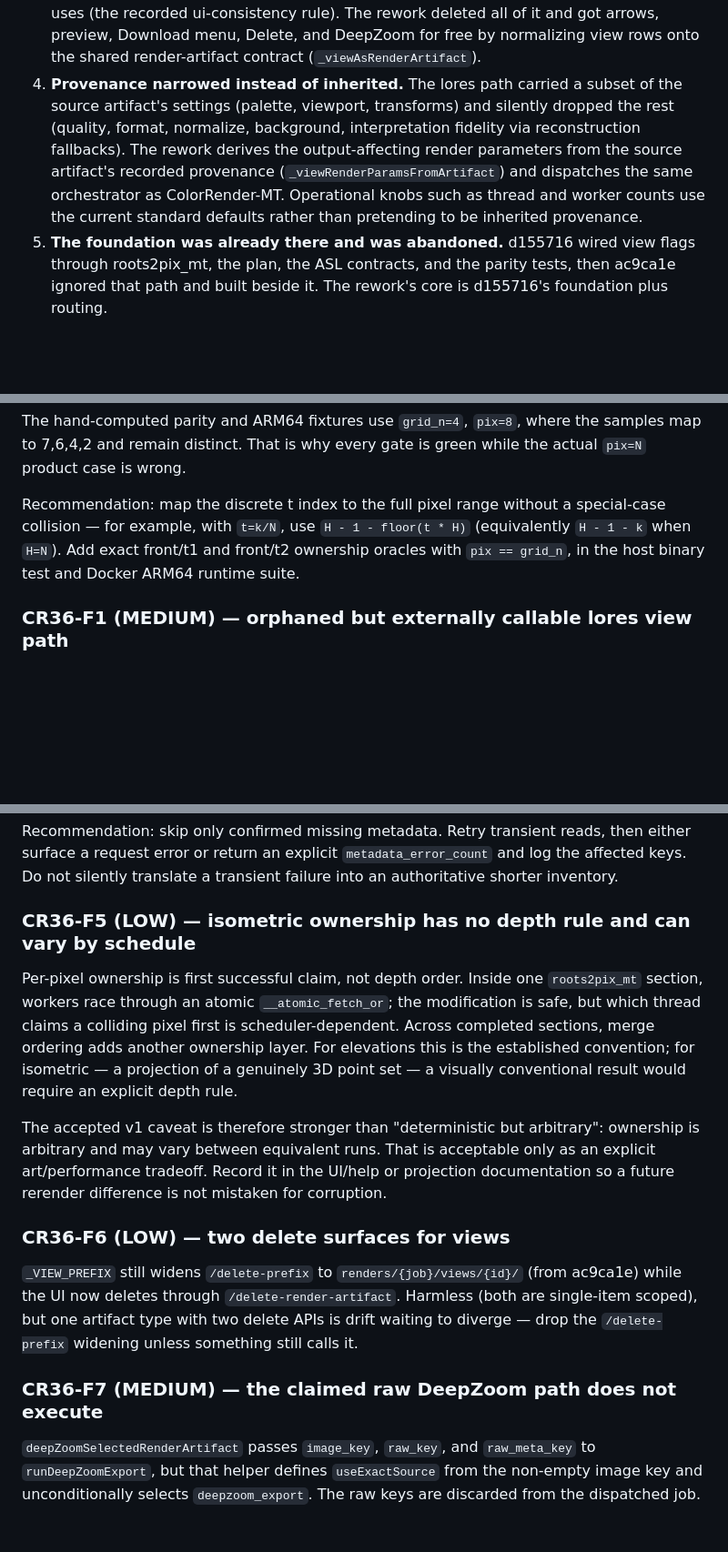
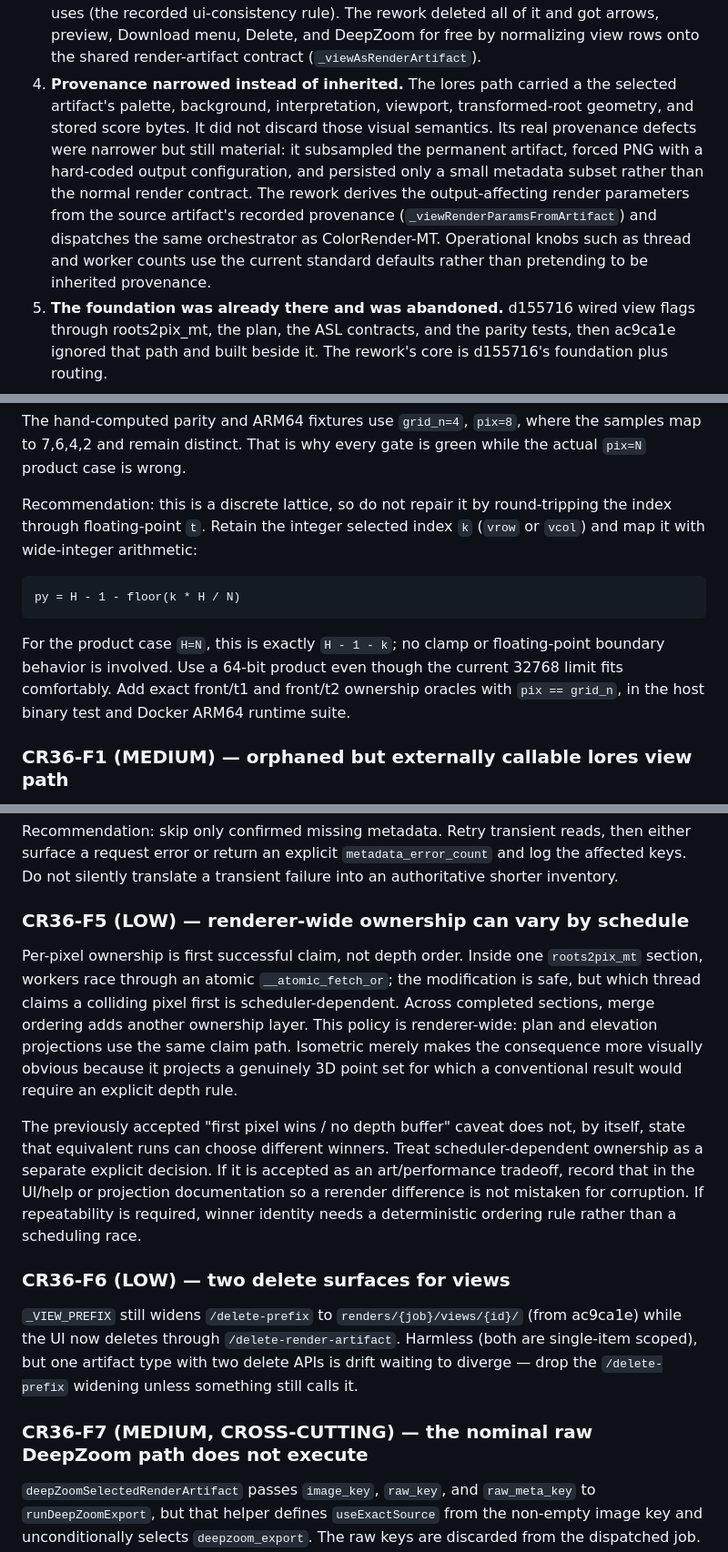
Before and after one commit to nassuphis/karpo_hackathon, a Markdown page: polypaint/code-review-36.md, 3 parts joined by grey strips. Shown at 91% size. GitHub-like rendering; blank space fills up the shorter version.

Commit message:
Tighten Views review precision

````diff
--- a/polypaint/code-review-36.md
+++ b/polypaint/code-review-36.md
@@ -61,14 +66,17 @@ Instead, ac9ca1e built a second renderer:
    menu, Delete, and DeepZoom for free by normalizing view rows onto the
    shared render-artifact contract (`_viewAsRenderArtifact`).
 4. **Provenance narrowed instead of inherited.** The lores path carried a
-   subset of the source artifact's settings (palette, viewport, transforms)
-   and silently dropped the rest (quality, format, normalize, background,
-   interpretation fidelity via reconstruction fallbacks). The rework derives
-   the output-affecting render parameters from the source artifact's
-   recorded provenance (`_viewRenderParamsFromArtifact`) and dispatches the
-   same orchestrator as ColorRender-MT. Operational knobs such as thread and
-   worker counts use the current standard defaults rather than pretending to
-   be inherited provenance.
+   the selected artifact's palette, background, interpretation, viewport,
+   transformed-root geometry, and stored score bytes. It did not discard
+   those visual semantics. Its real provenance defects were narrower but
+   still material: it subsampled the permanent artifact, forced PNG with a
+   hard-coded output configuration, and persisted only a small metadata
+   subset rather than the normal render contract. The rework derives the
+   output-affecting render parameters from the source artifact's recorded
+   provenance (`_viewRenderParamsFromArtifact`) and dispatches the same
+   orchestrator as ColorRender-MT. Operational knobs such as thread and
+   worker counts use the current standard defaults rather than pretending
+   to be inherited provenance.
 5. **The foundation was already there and was abandoned.** d155716 wired
    view flags through roots2pix_mt, the plan, the ASL contracts, and the
    parity tests, then ac9ca1e ignored that path and built beside it. The
@@ -159,11 +169,20 @@ The hand-computed parity and ARM64 fixtures use `grid_n=4`, `pix=8`, where
 the samples map to 7,6,4,2 and remain distinct. That is why every gate is
 green while the actual `pix=N` product case is wrong.
 
-Recommendation: map the discrete t index to the full pixel range without a
-special-case collision — for example, with `t=k/N`, use
-`H - 1 - floor(t * H)` (equivalently `H - 1 - k` when `H=N`). Add exact
-front/t1 and front/t2 ownership oracles with `pix == grid_n`, in the host
-binary test and Docker ARM64 runtime suite.
+Recommendation: this is a discrete lattice, so do not repair it by
+round-tripping the index through floating-point `t`. Retain the integer
+selected index `k` (`vrow` or `vcol`) and map it with wide-integer
+arithmetic:
+
+```text
+py = H - 1 - floor(k * H / N)
+```
+
+For the product case `H=N`, this is exactly `H - 1 - k`; no clamp or
+floating-point boundary behavior is involved. Use a 64-bit product even
+though the current 32768 limit fits comfortably. Add exact front/t1 and
+front/t2 ownership oracles with `pix == grid_n`, in the host binary test
+and Docker ARM64 runtime suite.
 
 ### CR36-F1 (MEDIUM) — orphaned but externally callable lores view path
 
@@ -225,22 +244,25 @@ reads, then either surface a request error or return an explicit
 `metadata_error_count` and log the affected keys. Do not silently translate
 a transient failure into an authoritative shorter inventory.
 
-### CR36-F5 (LOW) — isometric ownership has no depth rule and can vary by schedule
+### CR36-F5 (LOW) — renderer-wide ownership can vary by schedule
 
 Per-pixel ownership is first successful claim, not depth order. Inside one
 `roots2pix_mt` section, workers race through an atomic
 `__atomic_fetch_or`; the modification is safe, but which thread claims a
 colliding pixel first is scheduler-dependent. Across completed sections,
-merge ordering adds another ownership layer. For elevations this is the
-established convention; for isometric — a projection of a genuinely 3D
-point set — a visually conventional result would require an explicit depth
-rule.
+merge ordering adds another ownership layer. This policy is renderer-wide:
+plan and elevation projections use the same claim path. Isometric merely
+makes the consequence more visually obvious because it projects a genuinely
+3D point set for which a conventional result would require an explicit
+depth rule.
 
-The accepted v1 caveat is therefore stronger than "deterministic but
-arbitrary": ownership is arbitrary and may vary between equivalent runs.
-That is acceptable only as an explicit art/performance tradeoff. Record it
-in the UI/help or projection documentation so a future rerender difference
-is not mistaken for corruption.
+The previously accepted "first pixel wins / no depth buffer" caveat does
+not, by itself, state that equivalent runs can choose different winners.
+Treat scheduler-dependent ownership as a separate explicit decision. If it
+is accepted as an art/performance tradeoff, record that in the UI/help or
+projection documentation so a rerender difference is not mistaken for
+corruption. If repeatability is required, winner identity needs a
+deterministic ordering rule rather than a scheduling race.
 
 ### CR36-F6 (LOW) — two delete surfaces for views
 
@@ -250,7 +272,7 @@ is not mistaken for corruption.
 artifact type with two delete APIs is drift waiting to diverge — drop the
 `/delete-prefix` widening unless something still calls it.
 
-### CR36-F7 (MEDIUM) — the claimed raw DeepZoom path does not execute
+### CR36-F7 (MEDIUM, CROSS-CUTTING) — the nominal raw DeepZoom path does not execute
 
 `deepZoomSelectedRenderArtifact` passes `image_key`, `raw_key`, and
 `raw_meta_key` to `runDeepZoomExport`, but that helper defines
````
Also changed, not shown: other parts of polypaint/code-review-36.md (+20 -11 lines).
